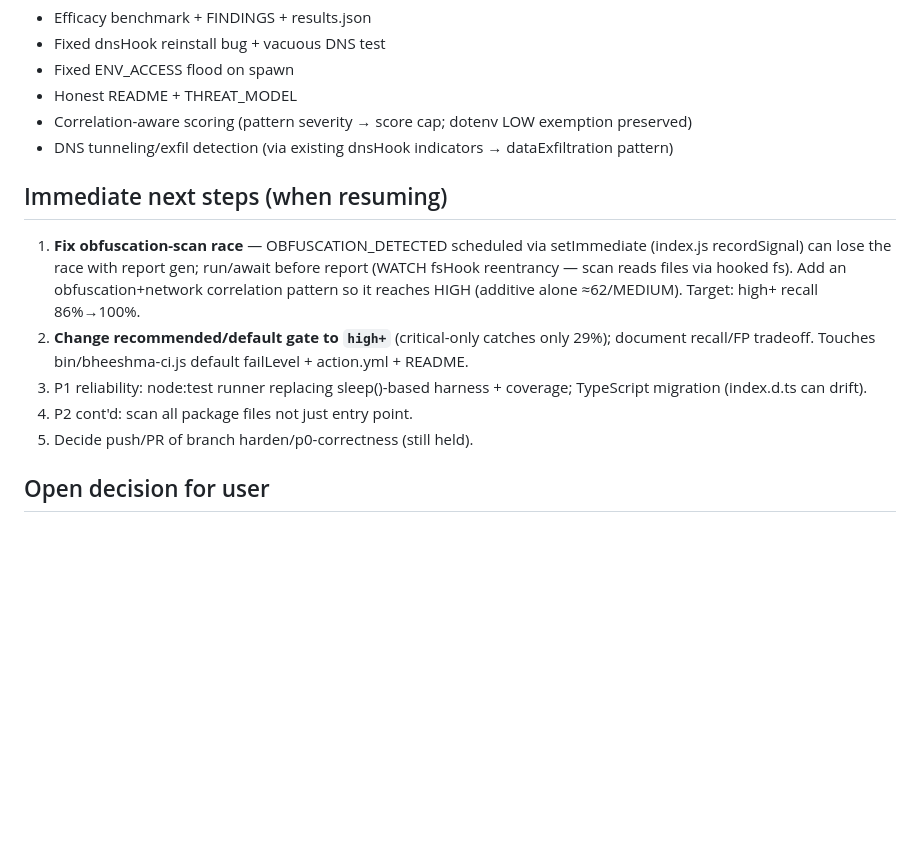
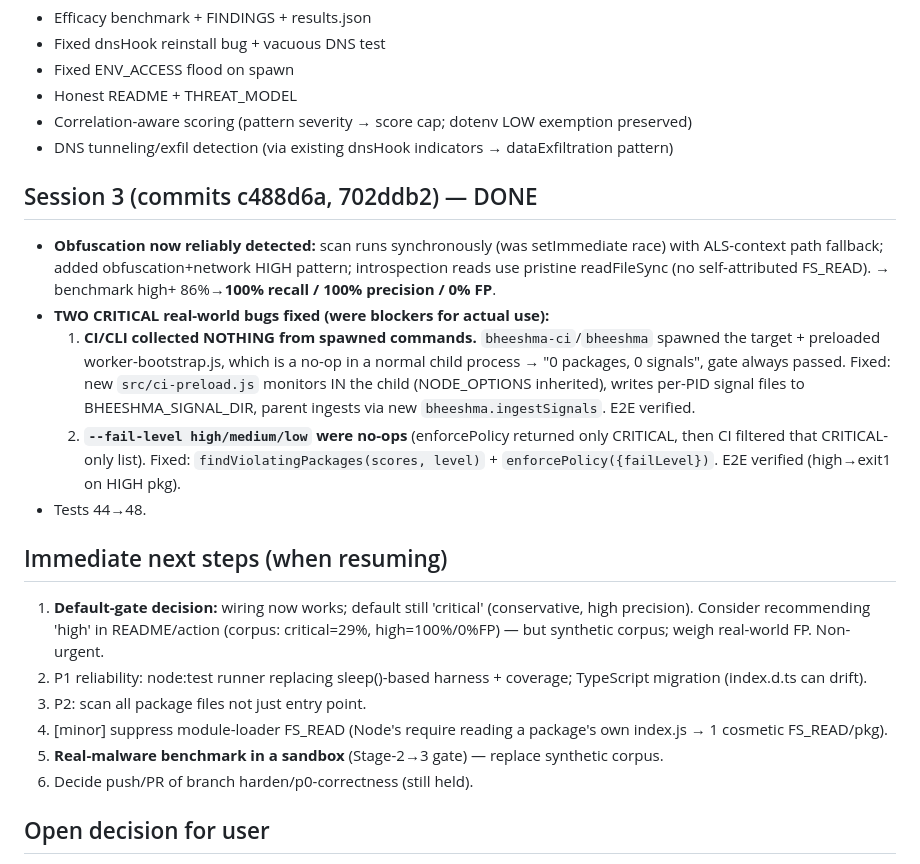
Before and after one commit to bb1nfosec/bheeshma, a Markdown page: RESUME.md, the part around the change. GitHub-like rendering; blank space fills up the shorter version.

Commit message:
docs: update RESUME with session 3 progress

```diff
--- a/RESUME.md
+++ b/RESUME.md
@@ -44,12 +44,20 @@ Built the efficacy benchmark + fixed two more bugs it exposed:
 - Correlation-aware scoring (pattern severity → score cap; dotenv LOW exemption preserved)
 - DNS tunneling/exfil detection (via existing dnsHook indicators → dataExfiltration pattern)
 
+## Session 3 (commits c488d6a, 702ddb2) — DONE
+- **Obfuscation now reliably detected:** scan runs synchronously (was setImmediate race) with ALS-context path fallback; added obfuscation+network HIGH pattern; introspection reads use pristine readFileSync (no self-attributed FS_READ). → benchmark high+ 86%→**100% recall / 100% precision / 0% FP**.
+- **TWO CRITICAL real-world bugs fixed (were blockers for actual use):**
+  1. **CI/CLI collected NOTHING from spawned commands.** `bheeshma-ci`/`bheeshma` spawned the target + preloaded worker-bootstrap.js, which is a no-op in a normal child process → "0 packages, 0 signals", gate always passed. Fixed: new `src/ci-preload.js` monitors IN the child (NODE_OPTIONS inherited), writes per-PID signal files to BHEESHMA_SIGNAL_DIR, parent ingests via new `bheeshma.ingestSignals`. E2E verified.
+  2. **`--fail-level high/medium/low` were no-ops** (enforcePolicy returned only CRITICAL, then CI filtered that CRITICAL-only list). Fixed: `findViolatingPackages(scores, level)` + `enforcePolicy({failLevel})`. E2E verified (high→exit1 on HIGH pkg).
+- Tests 44→48.
+
 ## Immediate next steps (when resuming)
-1. **Fix obfuscation-scan race** — OBFUSCATION_DETECTED scheduled via setImmediate (index.js recordSignal) can lose the race with report gen; run/await before report (WATCH fsHook reentrancy — scan reads files via hooked fs). Add an obfuscation+network correlation pattern so it reaches HIGH (additive alone ≈62/MEDIUM). Target: high+ recall 86%→100%.
-2. **Change recommended/default gate to `high+`** (critical-only catches only 29%); document recall/FP tradeoff. Touches bin/bheeshma-ci.js default failLevel + action.yml + README.
-3. P1 reliability: node:test runner replacing sleep()-based harness + coverage; TypeScript migration (index.d.ts can drift).
-4. P2 cont'd: scan all package files not just entry point.
-5. Decide push/PR of branch harden/p0-correctness (still held).
+1. **Default-gate decision:** wiring now works; default still 'critical' (conservative, high precision). Consider recommending 'high' in README/action (corpus: critical=29%, high=100%/0%FP) — but synthetic corpus; weigh real-world FP. Non-urgent.
+2. P1 reliability: node:test runner replacing sleep()-based harness + coverage; TypeScript migration (index.d.ts can drift).
+3. P2: scan all package files not just entry point.
+4. [minor] suppress module-loader FS_READ (Node's require reading a package's own index.js → 1 cosmetic FS_READ/pkg).
+5. **Real-malware benchmark in a sandbox** (Stage-2→3 gate) — replace synthetic corpus.
+6. Decide push/PR of branch harden/p0-correctness (still held).
 
 ## Open decision for user
 Whether/when to push `harden/p0-correctness` and open a PR (currently held). Options discussed: hold / push+PR / push only after README made honest.
```
